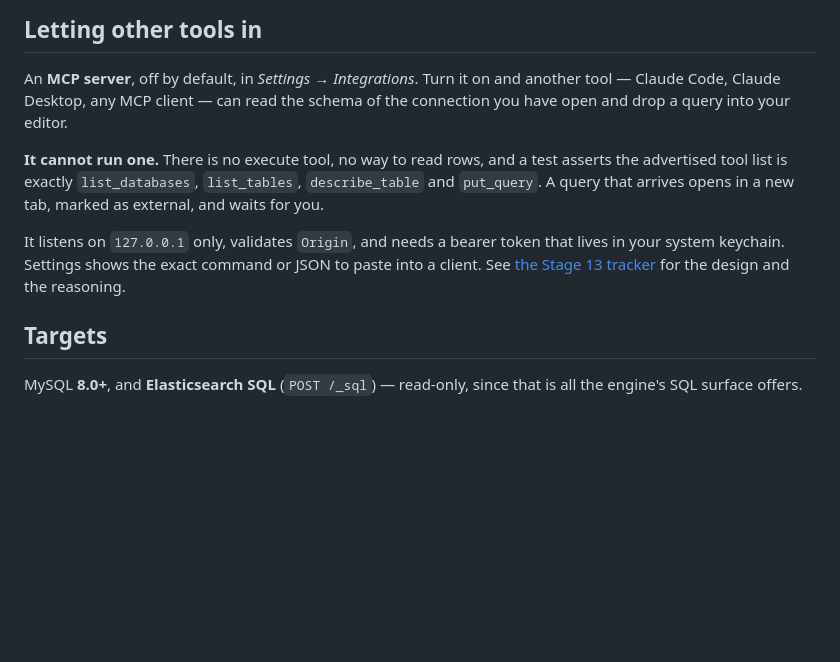
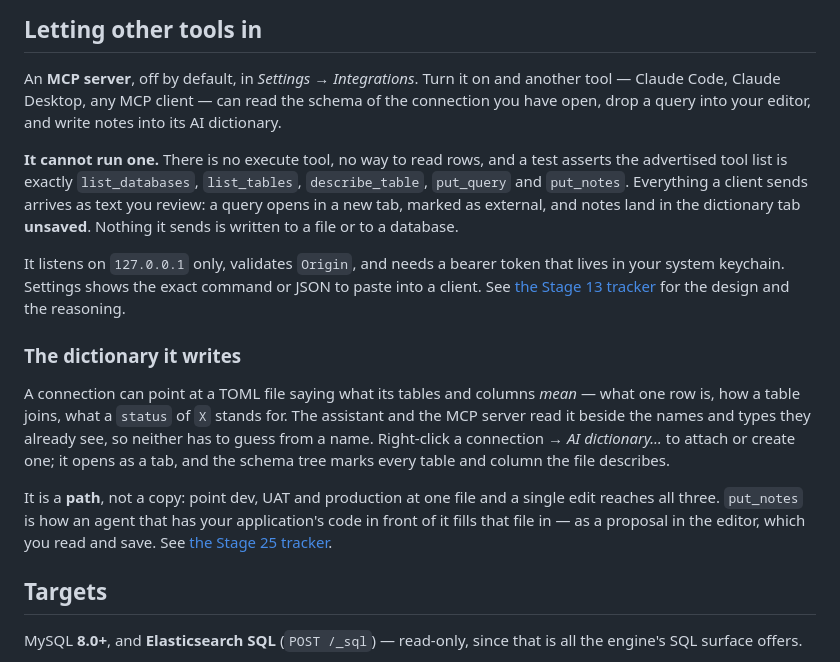
Before and after one commit to SparedRay/db-query, a Markdown page: README.md, the part around the change. Rendered like a GitHub page; blank space fills up the shorter version.

Commit message:
The README named exactly four MCP tools
It asserted the advertised list as `list_databases`, `list_tables`,
`describe_table` and `put_query` — the claim a reader checks before
turning the server on, and `put_notes` had made it false. The list is
now five, with what makes the fifth acceptable said in the same breath:
everything a client sends arrives as text you review, and nothing it
sends reaches a file or a database.

The dictionary itself had no mention anywhere in the README, so the
feature a release is about was documented only in its stage tracker.
It gets a section under the MCP server, where the tool that writes it
lives.

Co-Authored-By: Claude Opus 5 <noreply@anthropic.com>

```diff
--- a/README.md
+++ b/README.md
@@ -154,18 +154,36 @@ tags. For bringing a tree back in line with a release CI stamped on its own.
 
 An **MCP server**, off by default, in *Settings → Integrations*. Turn it on and
 another tool — Claude Code, Claude Desktop, any MCP client — can read the schema
-of the connection you have open and drop a query into your editor.
+of the connection you have open, drop a query into your editor, and write notes
+into its AI dictionary.
 
 **It cannot run one.** There is no execute tool, no way to read rows, and a test
 asserts the advertised tool list is exactly `list_databases`, `list_tables`,
-`describe_table` and `put_query`. A query that arrives opens in a new tab,
-marked as external, and waits for you.
+`describe_table`, `put_query` and `put_notes`. Everything a client sends arrives
+as text you review: a query opens in a new tab, marked as external, and notes
+land in the dictionary tab **unsaved**. Nothing it sends is written to a file or
+to a database.
 
 It listens on `127.0.0.1` only, validates `Origin`, and needs a bearer token
 that lives in your system keychain. Settings shows the exact command or JSON to
 paste into a client. See
 [the Stage 13 tracker](docs/stage-13-mcp-server.md) for the design and the
 reasoning.
+
+### The dictionary it writes
+
+A connection can point at a TOML file saying what its tables and columns
+*mean* — what one row is, how a table joins, what a `status` of `X` stands for.
+The assistant and the MCP server read it beside the names and types they already
+see, so neither has to guess from a name. Right-click a connection → *AI
+dictionary…* to attach or create one; it opens as a tab, and the schema tree
+marks every table and column the file describes.
+
+It is a **path**, not a copy: point dev, UAT and production at one file and a
+single edit reaches all three. `put_notes` is how an agent that has your
+application's code in front of it fills that file in — as a proposal in the
+editor, which you read and save. See
+[the Stage 25 tracker](docs/stage-25-the-dictionary.md).
 
 ## Targets
 
```
